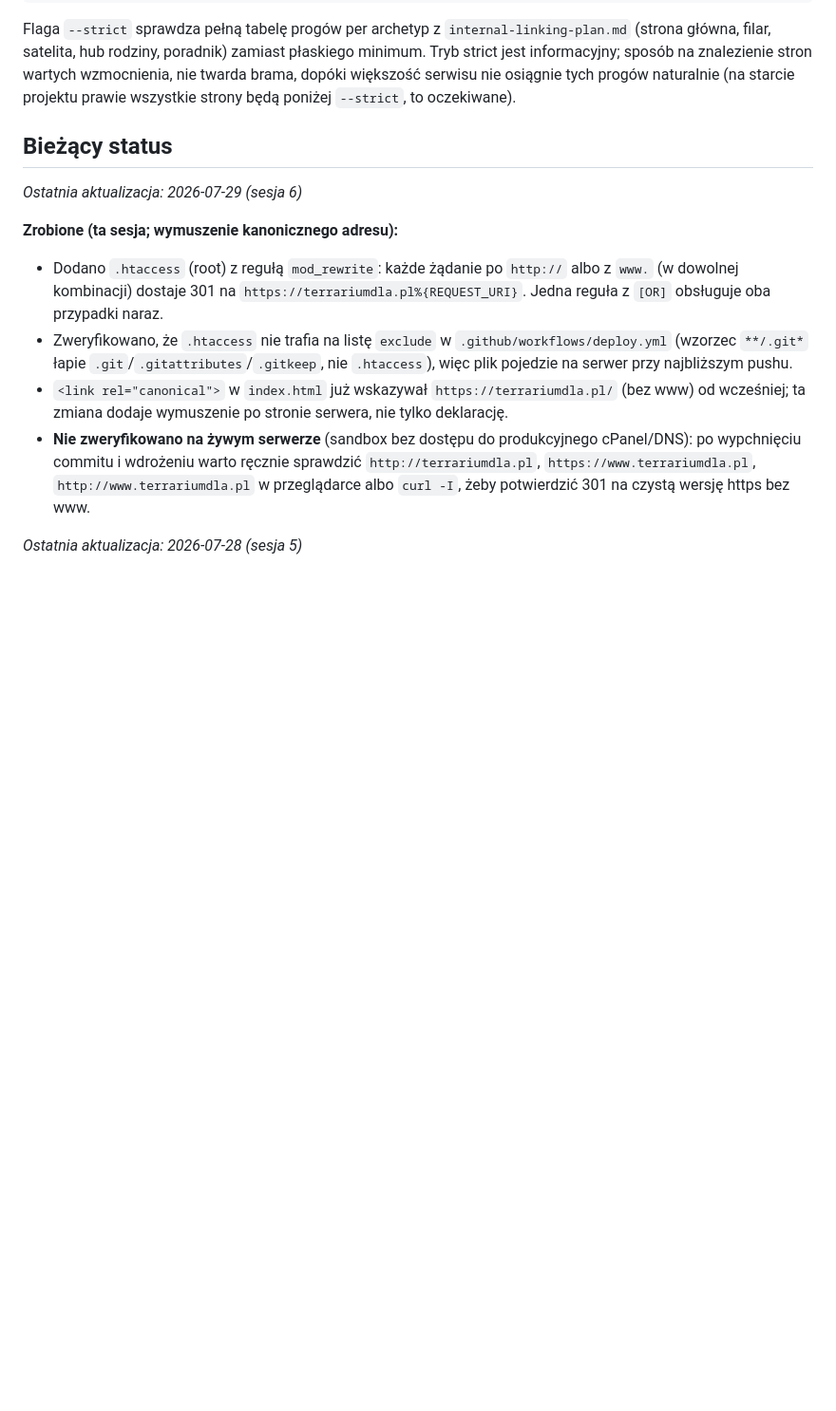
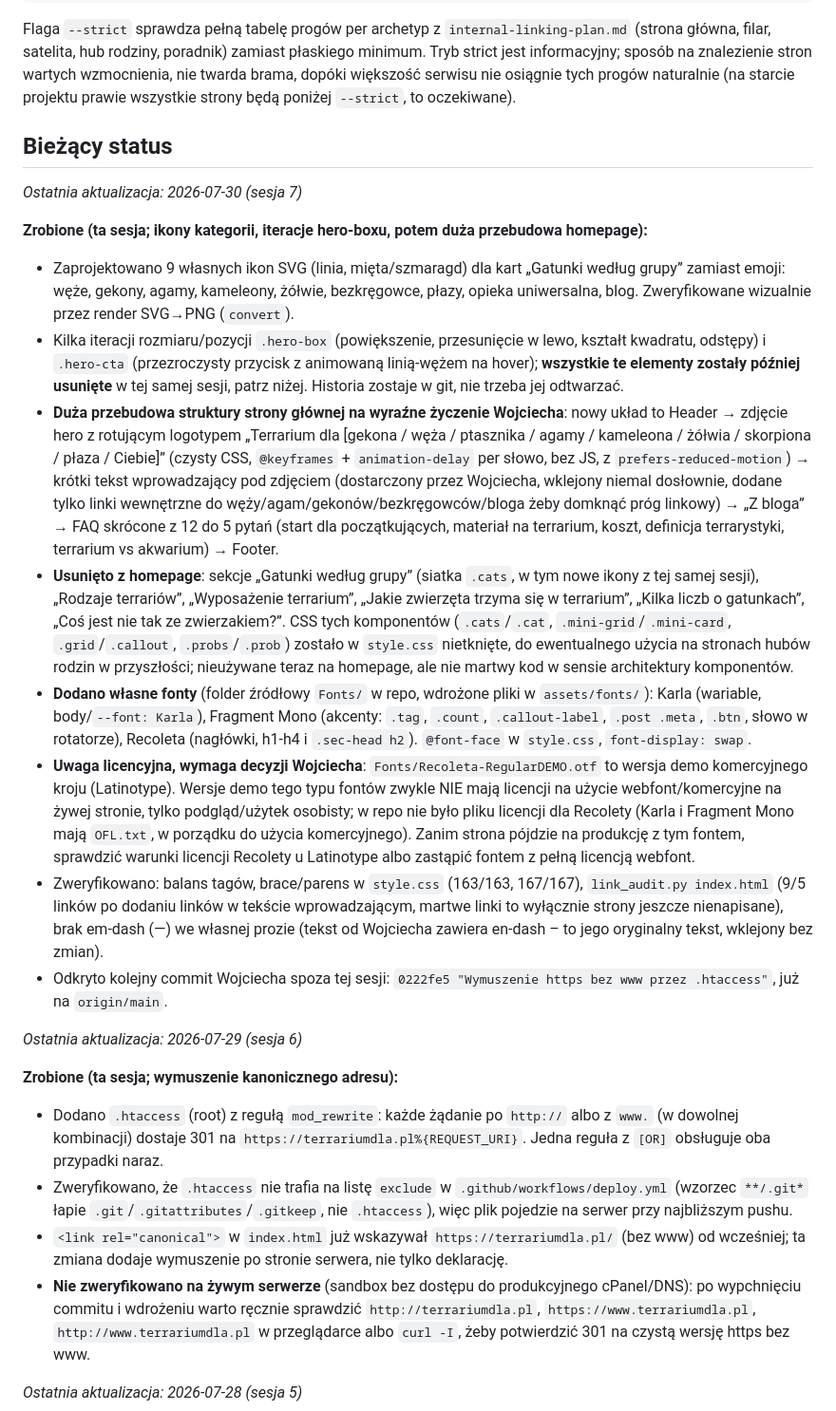
Before and after one commit to jansuski5-hub/terrariumdla.pl, a Markdown page: SITE_WORKFLOW.md, the part around the change. Shown at 95% size. GitHub-like rendering; blank space fills up the shorter version.

Commit message:
SITE_WORKFLOW.md: status sesji 7 (przebudowa homepage, fonty, uwaga licencyjna Recoleta)

```diff
--- a/SITE_WORKFLOW.md
+++ b/SITE_WORKFLOW.md
@@ -50,6 +50,18 @@ python3 scripts/link_audit.py                                          # cała s
 Flaga `--strict` sprawdza pełną tabelę progów per archetyp z `internal-linking-plan.md` (strona główna, filar, satelita, hub rodziny, poradnik) zamiast płaskiego minimum. Tryb strict jest informacyjny; sposób na znalezienie stron wartych wzmocnienia, nie twarda brama, dopóki większość serwisu nie osiągnie tych progów naturalnie (na starcie projektu prawie wszystkie strony będą poniżej `--strict`, to oczekiwane).
 
 ## Bieżący status
+
+_Ostatnia aktualizacja: 2026-07-30 (sesja 7)_
+
+**Zrobione (ta sesja; ikony kategorii, iteracje hero-boxu, potem duża przebudowa homepage):**
+- Zaprojektowano 9 własnych ikon SVG (linia, mięta/szmaragd) dla kart „Gatunki według grupy” zamiast emoji: węże, gekony, agamy, kameleony, żółwie, bezkręgowce, płazy, opieka uniwersalna, blog. Zweryfikowane wizualnie przez render SVG→PNG (`convert`).
+- Kilka iteracji rozmiaru/pozycji `.hero-box` (powiększenie, przesunięcie w lewo, kształt kwadratu, odstępy) i `.hero-cta` (przezroczysty przycisk z animowaną linią-wężem na hover); **wszystkie te elementy zostały później usunięte** w tej samej sesji, patrz niżej. Historia zostaje w git, nie trzeba jej odtwarzać.
+- **Duża przebudowa struktury strony głównej na wyraźne życzenie Wojciecha**: nowy układ to Header → zdjęcie hero z rotującym logotypem „Terrarium dla [gekona / węża / ptasznika / agamy / kameleona / żółwia / skorpiona / płaza / Ciebie]” (czysty CSS, `@keyframes` + `animation-delay` per słowo, bez JS, z `prefers-reduced-motion`) → krótki tekst wprowadzający pod zdjęciem (dostarczony przez Wojciecha, wklejony niemal dosłownie, dodane tylko linki wewnętrzne do węży/agam/gekonów/bezkręgowców/bloga żeby domknąć próg linkowy) → „Z bloga” → FAQ skrócone z 12 do 5 pytań (start dla początkujących, materiał na terrarium, koszt, definicja terrarystyki, terrarium vs akwarium) → Footer.
+- **Usunięto z homepage**: sekcje „Gatunki według grupy” (siatka `.cats`, w tym nowe ikony z tej samej sesji), „Rodzaje terrariów”, „Wyposażenie terrarium”, „Jakie zwierzęta trzyma się w terrarium”, „Kilka liczb o gatunkach”, „Coś jest nie tak ze zwierzakiem?”. CSS tych komponentów (`.cats`/`.cat`, `.mini-grid`/`.mini-card`, `.grid`/`.callout`, `.probs`/`.prob`) zostało w `style.css` nietknięte, do ewentualnego użycia na stronach hubów rodzin w przyszłości; nieużywane teraz na homepage, ale nie martwy kod w sensie architektury komponentów.
+- **Dodano własne fonty** (folder źródłowy `Fonts/` w repo, wdrożone pliki w `assets/fonts/`): Karla (wariable, body/`--font: Karla`), Fragment Mono (akcenty: `.tag`, `.count`, `.callout-label`, `.post .meta`, `.btn`, słowo w rotatorze), Recoleta (nagłówki, h1-h4 i `.sec-head h2`). `@font-face` w `style.css`, `font-display: swap`.
+- **Uwaga licencyjna, wymaga decyzji Wojciecha**: `Fonts/Recoleta-RegularDEMO.otf` to wersja demo komercyjnego kroju (Latinotype). Wersje demo tego typu fontów zwykle NIE mają licencji na użycie webfont/komercyjne na żywej stronie, tylko podgląd/użytek osobisty; w repo nie było pliku licencji dla Recolety (Karla i Fragment Mono mają `OFL.txt`, w porządku do użycia komercyjnego). Zanim strona pójdzie na produkcję z tym fontem, sprawdzić warunki licencji Recolety u Latinotype albo zastąpić fontem z pełną licencją webfont.
+- Zweryfikowano: balans tagów, brace/parens w `style.css` (163/163, 167/167), `link_audit.py index.html` (9/5 linków po dodaniu linków w tekście wprowadzającym, martwe linki to wyłącznie strony jeszcze nienapisane), brak em-dash (—) we własnej prozie (tekst od Wojciecha zawiera en-dash – to jego oryginalny tekst, wklejony bez zmian).
+- Odkryto kolejny commit Wojciecha spoza tej sesji: `0222fe5 "Wymuszenie https bez www przez .htaccess"`, już na `origin/main`.
 
 _Ostatnia aktualizacja: 2026-07-29 (sesja 6)_
 
```
